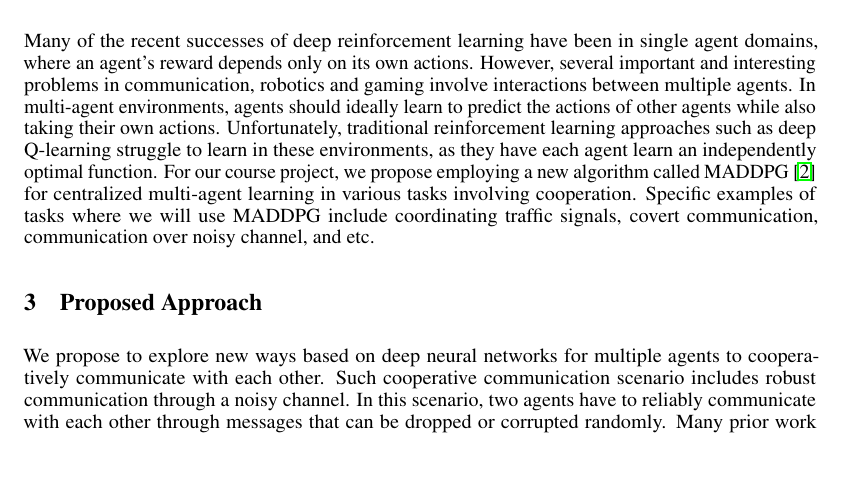
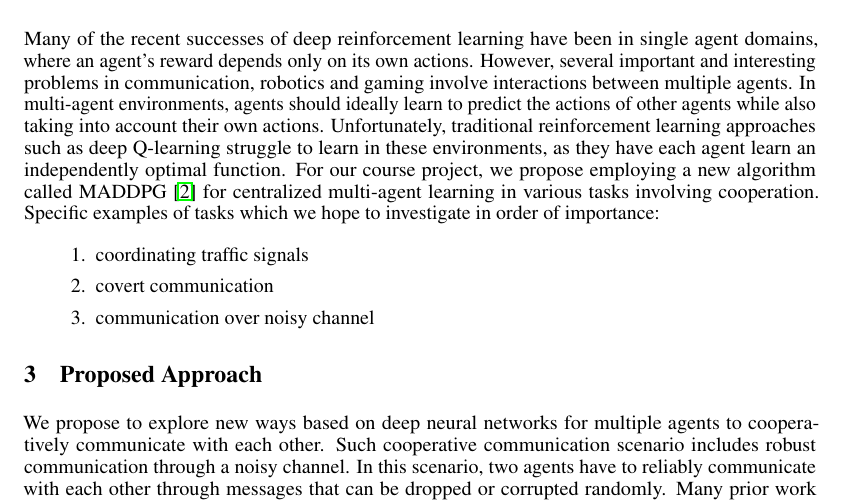
Before and after one commit to camellyx/10707-deep-learning-project, a LaTeX document (proposal/proposal.tex, which reads proposal/sections/2_motivation.tex): part of page 1 of 2, cut so that both start at the same text, the shorter picture padded with empty space. Compiled offline with pdfLaTeX.

Commit message:
Change formatting to list format and grammar fixes.

```diff
--- a/proposal/sections/2_motivation.tex
+++ b/proposal/sections/2_motivation.tex
@@ -8,11 +8,15 @@ single agent domains, where an agent's reward depends only on its own actions.
 However, several important and interesting problems in communication, robotics
 and gaming involve interactions between multiple agents. In multi-agent
 environments, agents should ideally learn to predict the actions of other
-agents while also taking their own actions. Unfortunately, traditional
+agents while also taking into account their own actions. Unfortunately, traditional
 reinforcement learning approaches such as deep Q-learning struggle to learn in
 these environments, as they have each agent learn an independently optimal
 function. For our course project, we propose employing a new algorithm called
 MADDPG~\cite{lowe2017multi} for centralized multi-agent learning in various
-tasks involving cooperation. Specific examples of tasks where we will use
-MADDPG include coordinating traffic signals, covert communication,
-communication over noisy channel, and etc.
+tasks involving cooperation.
+Specific examples of tasks which we hope to investigate in order of importance:
+\begin{enumerate}
+  \item coordinating traffic signals
+  \item covert communication
+  \item communication over noisy channel
+\end{enumerate}
```
